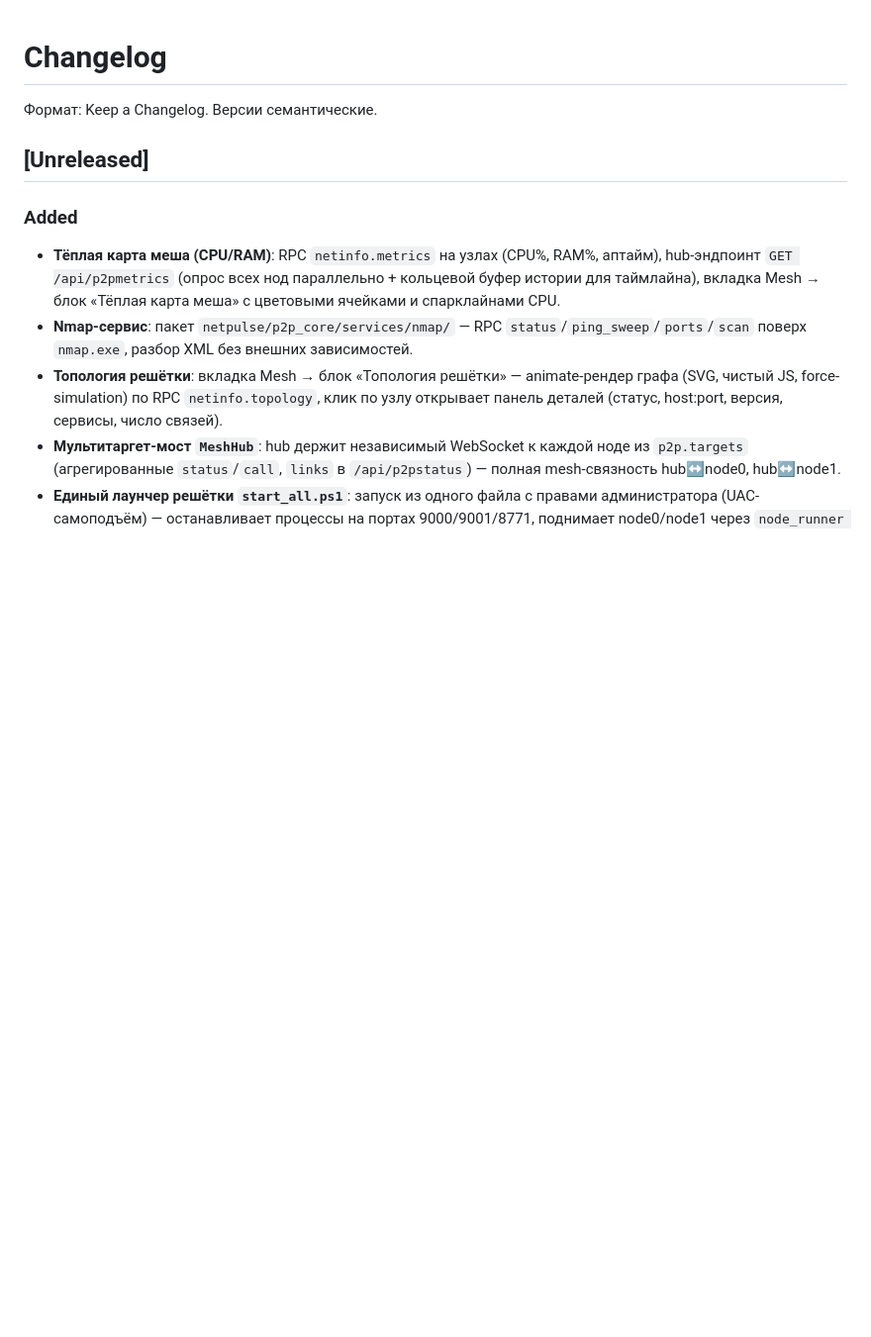
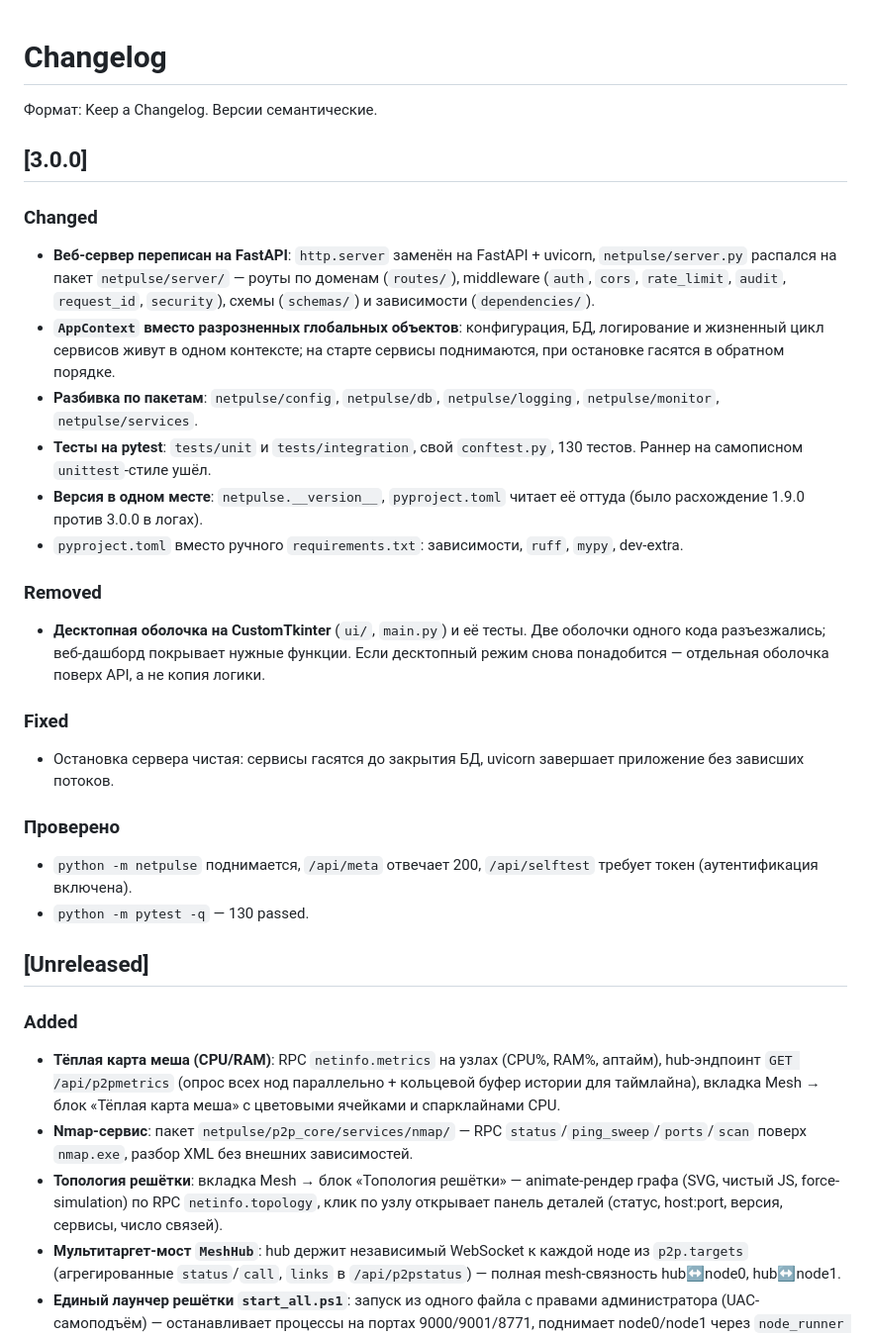
Before and after one commit to kidjinbruh-del/netpulse-monitor, a Markdown page: CHANGELOG.md, the part around the change. Shown at 99% size. Rendered like a GitHub page; blank space fills up the shorter version.

```diff
--- a/CHANGELOG.md
+++ b/CHANGELOG.md
@@ -1,6 +1,41 @@
 # Changelog
 
 Формат: Keep a Changelog. Версии семантические.
+
+## [3.0.0]
+
+### Changed
+- **Веб-сервер переписан на FastAPI**: `http.server` заменён на
+  FastAPI + uvicorn, `netpulse/server.py` распался на пакет
+  `netpulse/server/` — роуты по доменам (`routes/`), middleware
+  (`auth`, `cors`, `rate_limit`, `audit`, `request_id`, `security`),
+  схемы (`schemas/`) и зависимости (`dependencies/`).
+- **`AppContext` вместо разрозненных глобальных объектов**: конфигурация,
+  БД, логирование и жизненный цикл сервисов живут в одном контексте;
+  на старте сервисы поднимаются, при остановке гасятся в обратном порядке.
+- **Разбивка по пакетам**: `netpulse/config`, `netpulse/db`,
+  `netpulse/logging`, `netpulse/monitor`, `netpulse/services`.
+- **Тесты на pytest**: `tests/unit` и `tests/integration`, свой
+  `conftest.py`, 130 тестов. Раннер на самописном `unittest`-стиле ушёл.
+- **Версия в одном месте**: `netpulse.__version__`, `pyproject.toml`
+  читает её оттуда (было расхождение 1.9.0 против 3.0.0 в логах).
+- `pyproject.toml` вместо ручного `requirements.txt`: зависимости,
+  `ruff`, `mypy`, dev-extra.
+
+### Removed
+- **Десктопная оболочка на CustomTkinter** (`ui/`, `main.py`) и её
+  тесты. Две оболочки одного кода разъезжались; веб-дашборд покрывает
+  нужные функции. Если десктопный режим снова понадобится — отдельная
+  оболочка поверх API, а не копия логики.
+
+### Fixed
+- Остановка сервера чистая: сервисы гасятся до закрытия БД, uvicorn
+  завершает приложение без зависших потоков.
+
+### Проверено
+- `python -m netpulse` поднимается, `/api/meta` отвечает 200,
+  `/api/selftest` требует токен (аутентификация включена).
+- `python -m pytest -q` — 130 passed.
 
 ## [Unreleased]
 
```
Also changed, not shown: README.md (+29 -17 lines).
